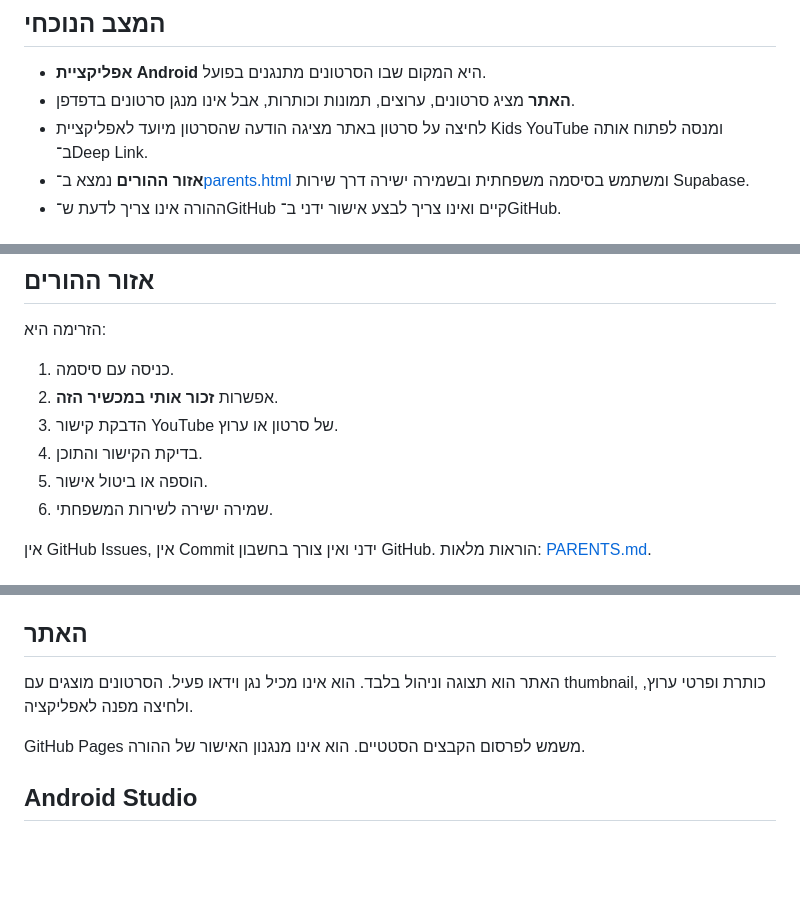
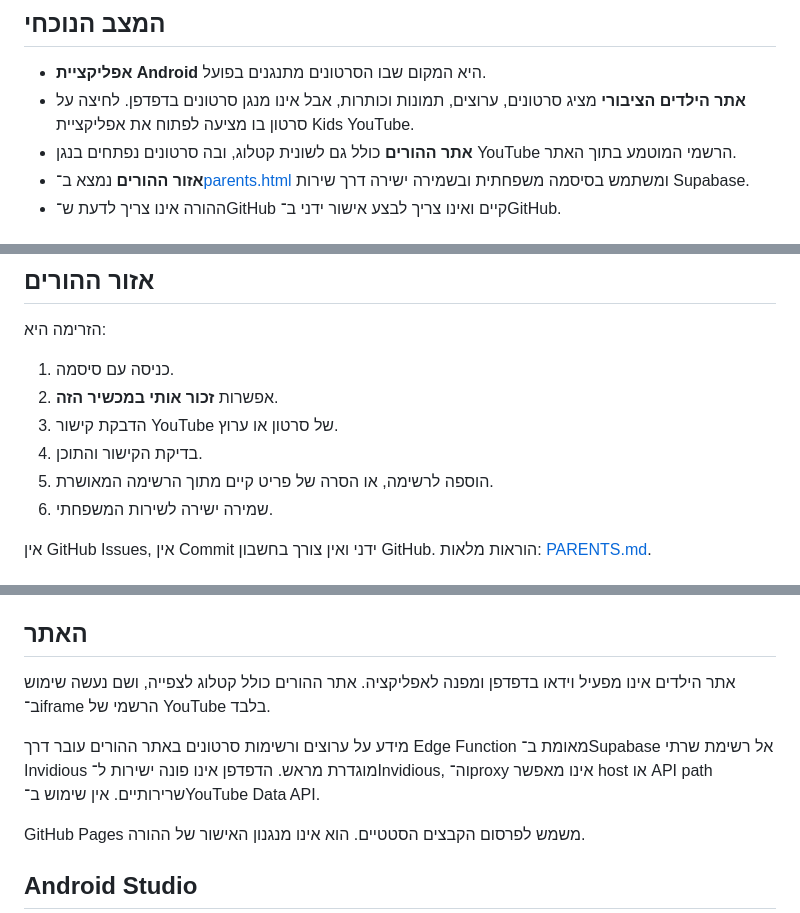
Before and after one commit to yt2178/kids-youtube, a Markdown page: README.md, 3 parts joined by grey strips. Rendered like a GitHub page; blank space fills up the shorter version.

Commit message:
Bring project documentation in line with audited architecture

```diff
--- a/README.md
+++ b/README.md
@@ -5,8 +5,8 @@ Kids YouTube הוא פרויקט משפחתי לילדים עם רשימת תו
 ## המצב הנוכחי
 
 - **אפליקציית Android** היא המקום שבו הסרטונים מתנגנים בפועל.
-- **האתר** מציג סרטונים, ערוצים, תמונות וכותרות, אבל אינו מנגן סרטונים בדפדפן.
-- לחיצה על סרטון באתר מציגה הודעה שהסרטון מיועד לאפליקציית Kids YouTube ומנסה לפתוח אותה ב־Deep Link.
+- **אתר הילדים הציבורי** מציג סרטונים, ערוצים, תמונות וכותרות, אבל אינו מנגן סרטונים בדפדפן. לחיצה על סרטון בו מציעה לפתוח את אפליקציית Kids YouTube.
+- **אתר ההורים** כולל גם לשונית קטלוג, ובה סרטונים נפתחים בנגן YouTube הרשמי המוטמע בתוך האתר.
 - **אזור ההורים** נמצא ב־[parents.html](https://yt2178.github.io/kids-youtube/parents.html) ומשתמש בסיסמה משפחתית ובשמירה ישירה דרך שירות Supabase.
 - ההורה אינו צריך לדעת ש־GitHub קיים ואינו צריך לבצע אישור ידני ב־GitHub.
 
@@ -33,7 +33,7 @@ Kids YouTube הוא פרויקט משפחתי לילדים עם רשימת תו
 2. אפשרות **זכור אותי במכשיר הזה**.
 3. הדבקת קישור YouTube של סרטון או ערוץ.
 4. בדיקת הקישור והתוכן.
-5. הוספה או ביטול אישור.
+5. הוספה לרשימה, או הסרה של פריט קיים מתוך הרשימה המאושרת.
 6. שמירה ישירה לשירות המשפחתי.
 
 אין GitHub Issues, אין Commit ידני ואין צורך בחשבון GitHub. הוראות מלאות: [PARENTS.md](./PARENTS.md).
@@ -46,7 +46,9 @@ Kids YouTube הוא פרויקט משפחתי לילדים עם רשימת תו
 
 ## האתר
 
-האתר הוא תצוגה וניהול בלבד. הוא אינו מכיל נגן וידאו פעיל. הסרטונים מוצגים עם thumbnail, כותרת ופרטי ערוץ, ולחיצה מפנה לאפליקציה.
+אתר הילדים אינו מפעיל וידאו בדפדפן ומפנה לאפליקציה. אתר ההורים כולל קטלוג לצפייה, ושם נעשה שימוש ב־iframe הרשמי של YouTube בלבד.
+
+מידע על ערוצים ורשימות סרטונים באתר ההורים עובר דרך Edge Function מאומת ב־Supabase אל רשימת שרתי Invidious מוגדרת מראש. הדפדפן אינו פונה ישירות ל־Invidious, וה־proxy אינו מאפשר host או API path שרירותיים. אין שימוש ב־YouTube Data API.
 
 GitHub Pages משמש לפרסום הקבצים הסטטיים. הוא אינו מנגנון האישור של ההורה.
 
```
Also changed, not shown: other parts of README.md (+1 -1 lines).
